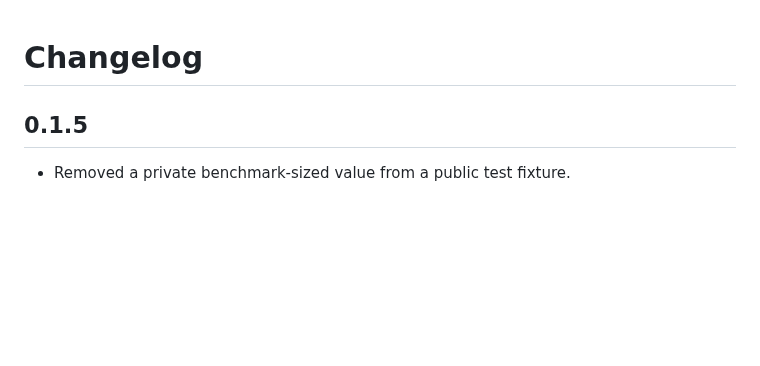
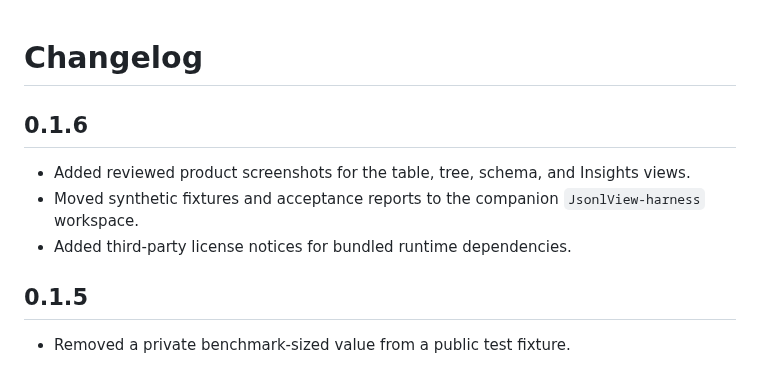
Before and after one commit to starSumi/JsonlView, a Markdown page: CHANGELOG.md, the part around the change. GitHub-like rendering; blank space fills up the shorter version.

```diff
--- a/CHANGELOG.md
+++ b/CHANGELOG.md
@@ -1,4 +1,12 @@
 # Changelog
+
+## 0.1.6
+
+- Added reviewed product screenshots for the table, tree, schema, and Insights
+  views.
+- Moved synthetic fixtures and acceptance reports to the companion
+  `JsonlView-harness` workspace.
+- Added third-party license notices for bundled runtime dependencies.
 
 ## 0.1.5
 
```
Also changed, not shown: README.md (+26 -4 lines), docs/acceleration-roadmap.md (+1 -1 lines), docs/assets/claude-code-insights.png (added), docs/assets/codex-rollout-table.png (added), docs/assets/generic-agent-table-tree.png (added), docs/assets/opentelemetry-schema-tree.png (added), 3 other files.
